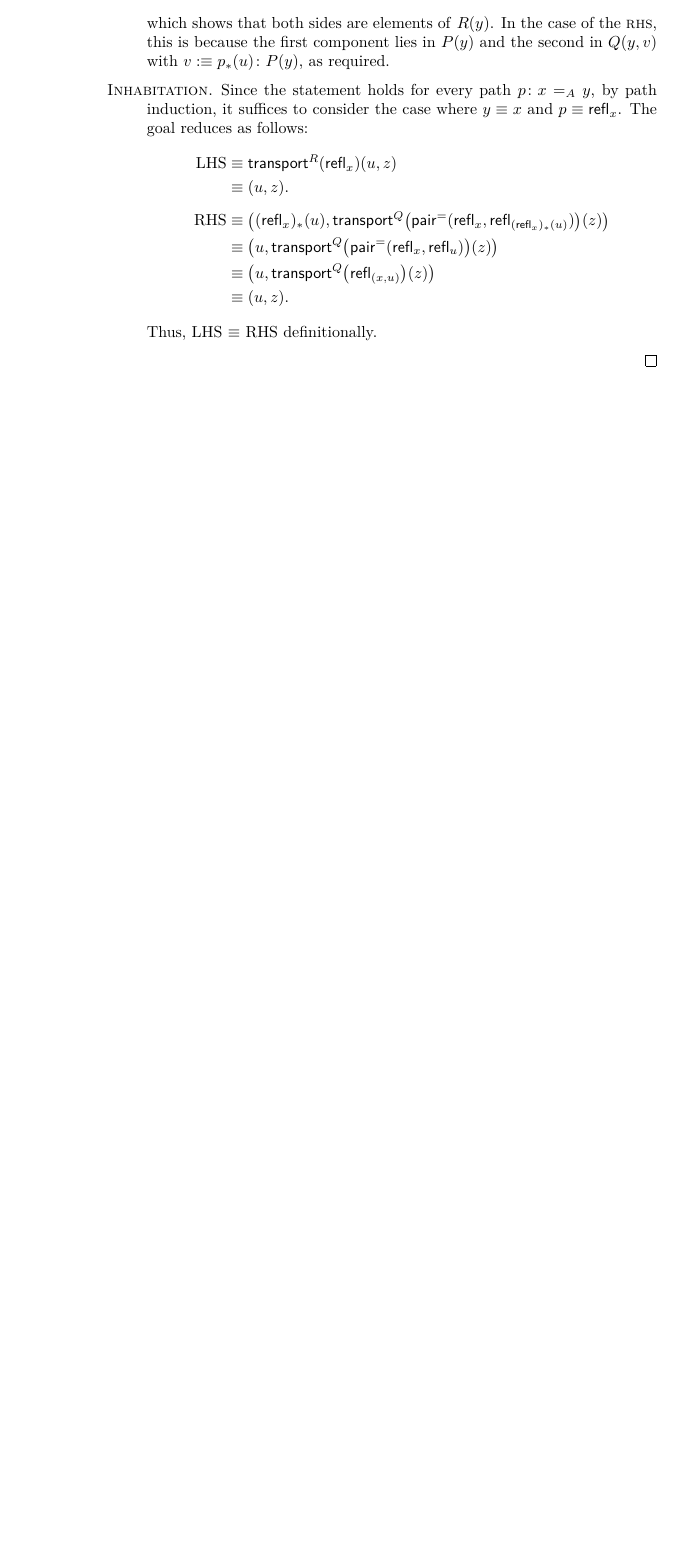
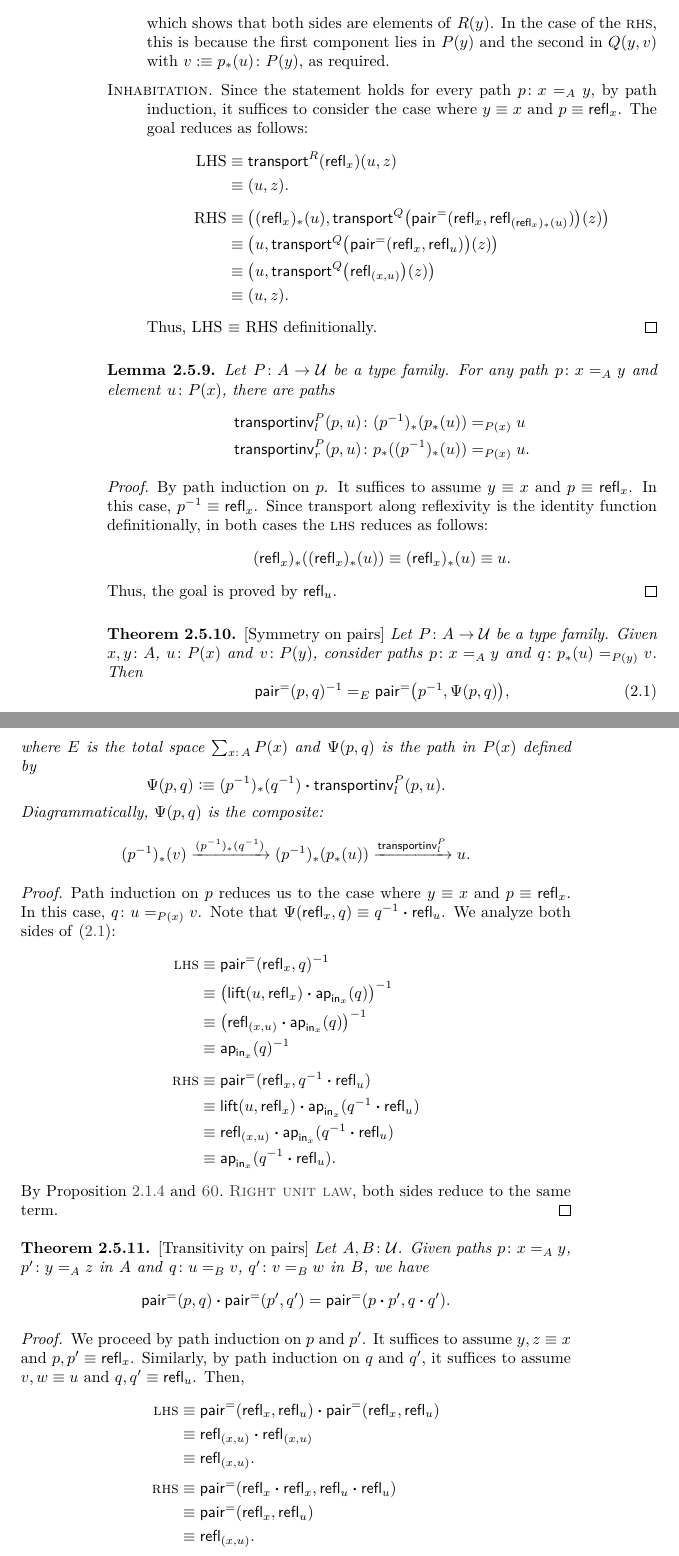
Before and after one commit to LeandroCaniglia/Type_Theory, a LaTeX thesis (0-Type-Theory.tex, which reads 2-Homotopy-Type-Theory.tex): part of page 90 of 91 before the commit and two parts of pages 90 and 91 of 92 after it, the two joined at a grey line, cut so that both start at the same text, the shorter picture padded with empty space. Compiled offline with pdfLaTeX.

Commit message:
Chapter 2: Σ-types completion.

```diff
--- a/2-Homotopy-Type-Theory.tex
+++ b/2-Homotopy-Type-Theory.tex
@@ -1664,3 +1612,7 @@ Let $A\colon\univ$ be a type and $P\colon A\to\univ$ a type family. Given a path
     \]
 \end{defn}
 
+\begin{lem}\label{lem:reflexivity-on-pairs} {\upshape[Reflexivity on pairs]}
+    For any\/ $x\colon A$ and\/ $u\colon P(x)$, we have
+    \[
+        \fun{pair}^=(\fun{refl}_x,\fun{refl}_u) \equiv \fun{refl}_{(x,u)}.
@@ -1666,0 +1625,2 @@ Let $A\colon\univ$ be a type and $P\colon A\to\univ$ a type family. Given a path
+        \fun{pair}^=(\fun{refl}_x,\fun{refl}_u)
+            &\equiv \fun{lift}(u,\fun{refl}_x) \ct \fun{ap}_{\fun{in}_x}(\fun{refl}_u) \\
@@ -1723,6 +1689,86 @@ Let $A\colon\univ$ be a type and $P\colon A\to\univ$ a type family. Given a path
                        &\equiv \bigl(u,\fun{transport}^Q\bigl(\fun{refl}_{(x,u)}\bigr)(z)\bigr) \\
                        &\equiv (u,z).
         \end{align*}
-        Thus, LHS $\equiv$ RHS definitionally.
+        Thus, LHS $\equiv$ RHS definitionally.\qedhere
     \end{description}
 \end{proof}
+
+\begin{lem}\label{lem:transport-pV}
+    Let\/ $P\colon A\to\univ$ be a type family. For any path\/ $p\colon x\eq{A}y$ and element\/ $u\colon P(x)$, there are paths
+    \begin{align*}
+        \fun{transportinv}_l^P(p,u)&\colon(p^{-1})_*(p_*(u))\eq{P(x)}u\\
+        \fun{transportinv}_r^P(p,u)&\colon p_*((p^{-1})_*(u))\eq{P(x)}u.
+    \end{align*}
+\end{lem}
+
+\begin{proof}
+    By path induction on\/ $p$. It suffices to assume\/ $y\equiv x$ and\/ $p\equiv\fun{refl}_x$. In this case, $p^{-1}\equiv\fun{refl}_x$. Since transport along reflexivity is the identity function definitionally, in both cases the \lhs reduces as follows:
+    \begin{align*}
+        (\fun{refl}_x)_*((\fun{refl}_x)_*(u))&
+            \equiv(\fun{refl}_x)_*(u)\equiv u.
+    \end{align*}
+    Thus, the goal is proved by\/ $\fun{refl}_u$.
+\end{proof}
+
+\begin{thm} {\upshape[Symmetry on pairs]}
+    Let\/ $P\colon A\to\univ$ be a type family. Given\/ $x,y\colon A$, $u\colon P(x)$ and\/ $v\colon P(y)$, consider paths\/ $p\colon x\eq{A}y$ and\/ $q\colon p_*(u)\eq{P(y)} v$.
+    Then
+    \begin{equation}\label{eq:pair-symmetry}
+        \fun{pair}^=(p, q)^{-1} \eq{E} \fun{pair}^=\bigl(p^{-1}, \Psi(p,q)\bigr),
+    \end{equation}
+    where\/ $E$ is the total space\/ $\sum_{x\colon A}P(x)$ and\/ $\Psi(p,q)$ is the path in\/ $P(x)$ defined by
+    \[
+        \Psi(p,q) \defeq (p^{-1})_*(q^{-1}) \ct \fun{transportinv}_l^P(p,u).
+    \]
+    Diagrammatically, $\Psi(p,q)$ is the composite:
+    \[
+        (p^{-1})_*(v)
+            \xrightarrow{(p^{-1})_*(q^{-1})} (p^{-1})_*(p_*(u))
+            \xrightarrow{\fun{transportinv}_l^P} u.
+    \]
+\end{thm}
+
+\begin{proof}
+    Path induction on\/ $p$ reduces us to the case where\/ $y\equiv x$ and\/ $p\equiv\fun{refl}_x$.
+    In this case, $q\colon u\eq{P(x)}v$.
+    Note that\/ $\Psi(\fun{refl}_x,q) \equiv q^{-1} \ct \fun{refl}_u$.
+    We analyze both sides of \eqref{eq:pair-symmetry}:
+    \begin{align*}
+        \lhs &\equiv \fun{pair}^=(\fun{refl}_x,q)^{-1} \\
+             &\equiv \bigl(\fun{lift}(u,\fun{refl}_x) \ct \fun{ap}_{\fun{in}_x}(q)\bigr)^{-1} \\
+             &\equiv \bigl(\fun{refl}_{(x,u)} \ct \fun{ap}_{\fun{in}_x}(q)\bigr)^{-1} \\
+             &\equiv \fun{ap}_{\fun{in}_x}(q)^{-1} \\[1ex]
+        \rhs &\equiv \fun{pair}^=(\fun{refl}_x, q^{-1}\ct\fun{refl}_u) \\
+             &\equiv \fun{lift}(u,\fun{refl}_x) \ct \fun{ap}_{\fun{in}_x}(q^{-1}\ct\fun{refl}_u) \\
+             &\equiv \fun{refl}_{(x,u)} \ct \fun{ap}_{\fun{in}_x}(q^{-1}\ct\fun{refl}_u) \\
+             &\equiv \fun{ap}_{\fun{in}_x}(q^{-1}\ct\fun{refl}_u).
+    \end{align*}
+    By Proposition~\ref{prop:ap-properties} and \nref{lpar:right-unit-law}, both sides reduce to the same term.
+\end{proof}
+
+\begin{thm} {\upshape[Transitivity on pairs]}
+    Let\/ $A, B\colon\univ$. Given paths\/ $p\colon x\eq A y$,\/ $p'\colon y\eq A z$ in\/ $A$ and\/ $q\colon u\eq B v$,\/ $q'\colon v\eq B w$ in\/ $B$, we have
+    \[
+        \fun{pair}^=(p,q) \ct \fun{pair}^=(p',q') = \fun{pair}^=(p\ct p', q\ct q').
+    \]
+\end{thm}
+
+\begin{proof}
+    We proceed by path induction on $p$ and $p'$.
+    It suffices to assume $y,z\equiv x$ and $p, p'\equiv\fun{refl}_x$.
+    Similarly, by path induction on $q$ and $q'$, it suffices to assume $v,w\equiv u$ and $q, q'\equiv\fun{refl}_u$. Then,
+    \begin{align*}
+        \lhs&\equiv
+            \fun{pair}^=(\fun{refl}_x, \fun{refl}_u) \ct \fun{pair}^=(\fun{refl}_x, \fun{refl}_u)\\
+            &\equiv \fun{refl}_{(x,u)} \ct \fun{refl}_{(x,u)}\\
+            &\equiv \fun{refl}_{(x,u)}.\\[1ex]
+        \rhs&\equiv\fun{pair}^=(\fun{refl}_x
+                \ct \fun{refl}_x, \fun{refl}_u
+                \ct \fun{refl}_u)\\
+            &\equiv \fun{pair}^=(\fun{refl}_x, \fun{refl}_u)\\
+            &\equiv \fun{refl}_{(x,u)}.
+    \end{align*}
+    Since both sides reduce to $\fun{refl}_{(x,u)}$, the equality is witnessed by $\fun{refl}_{\fun{refl}_{(x,u)}}$.
+    %
+
+\end{proof}
```
Also changed, not shown: 2-Homotopy-Type-Theory.tex (64 more changed lines).
